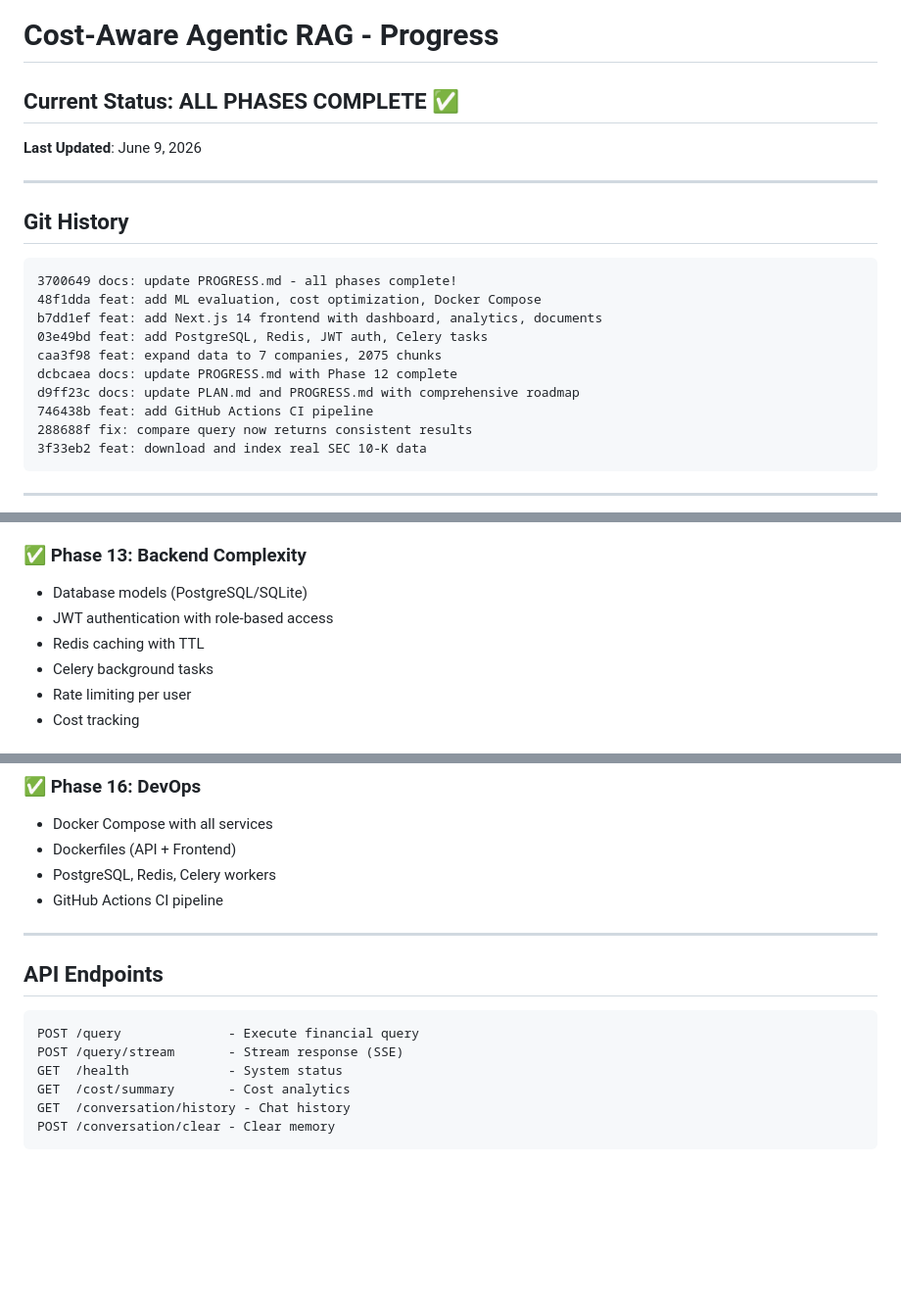
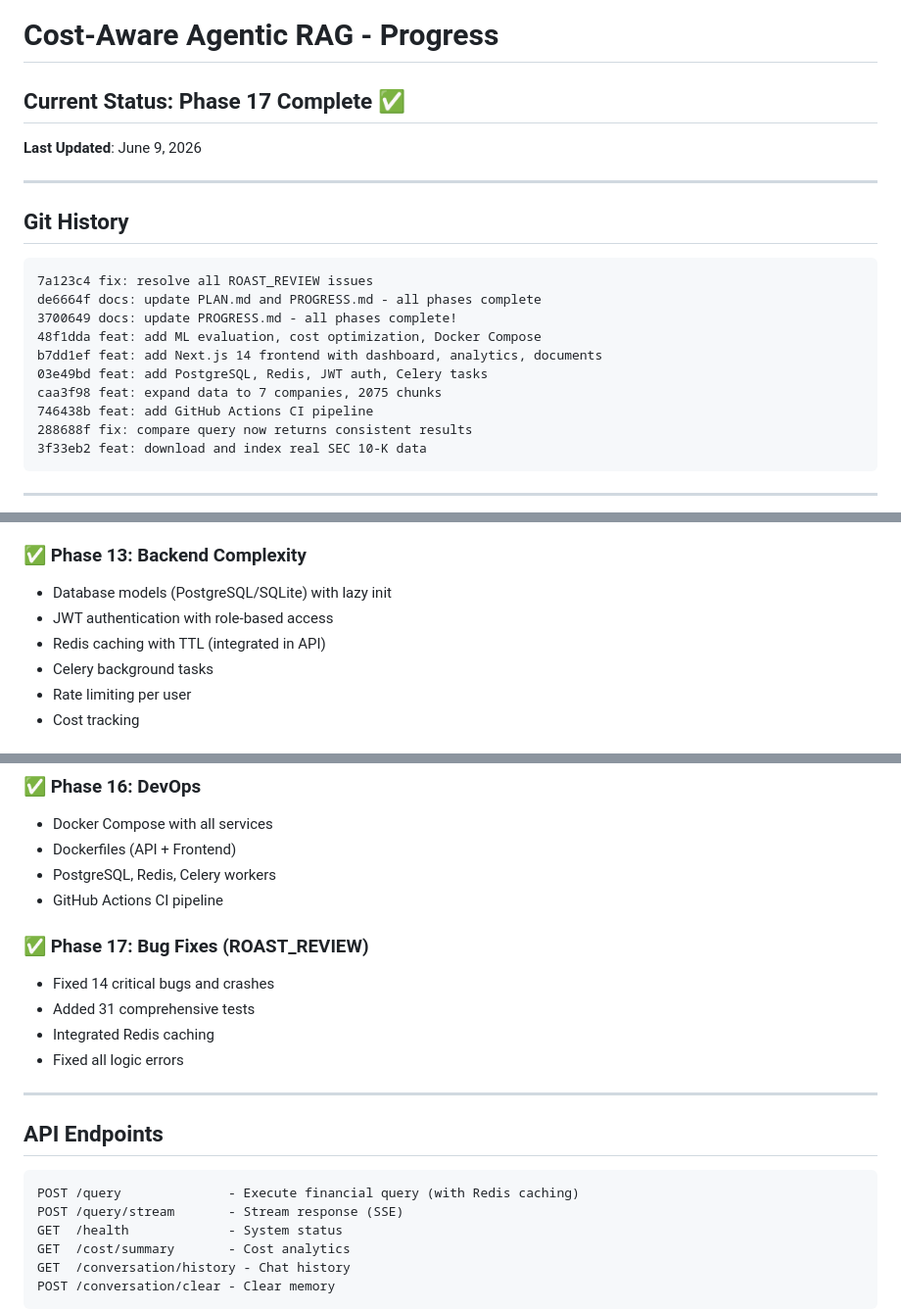
Before and after one commit to DeryFerd/cost-aware-agentic-rag, a Markdown page: PROGRESS.md, 3 parts joined by grey strips. Shown at 98% size. Drawn GitHub-style; blank space fills up the shorter version.

````diff
--- a/PROGRESS.md
+++ b/PROGRESS.md
@@ -1,6 +1,6 @@
 # Cost-Aware Agentic RAG - Progress
 
-## Current Status: ALL PHASES COMPLETE ✅
+## Current Status: Phase 17 Complete ✅
 
 **Last Updated**: June 9, 2026
 
@@ -9,13 +9,13 @@
 ## Git History
 
 ```
+7a123c4 fix: resolve all ROAST_REVIEW issues
+de6664f docs: update PLAN.md and PROGRESS.md - all phases complete
 3700649 docs: update PROGRESS.md - all phases complete!
 48f1dda feat: add ML evaluation, cost optimization, Docker Compose
 b7dd1ef feat: add Next.js 14 frontend with dashboard, analytics, documents
 03e49bd feat: add PostgreSQL, Redis, JWT auth, Celery tasks
 caa3f98 feat: expand data to 7 companies, 2075 chunks
-dcbcaea docs: update PROGRESS.md with Phase 12 complete
-d9ff23c docs: update PLAN.md and PROGRESS.md with comprehensive roadmap
 746438b feat: add GitHub Actions CI pipeline
 288688f fix: compare query now returns consistent results
 3f33eb2 feat: download and index real SEC 10-K data
@@ -42,9 +42,9 @@ d9ff23c docs: update PLAN.md and PROGRESS.md with comprehensive roadmap
 - Real filings from EDGAR XBRL API
 
 ### ✅ Phase 13: Backend Complexity
-- Database models (PostgreSQL/SQLite)
+- Database models (PostgreSQL/SQLite) with lazy init
 - JWT authentication with role-based access
-- Redis caching with TTL
+- Redis caching with TTL (integrated in API)
 - Celery background tasks
 - Rate limiting per user
 - Cost tracking
@@ -70,12 +70,18 @@ d9ff23c docs: update PLAN.md and PROGRESS.md with comprehensive roadmap
 - PostgreSQL, Redis, Celery workers
 - GitHub Actions CI pipeline
 
+### ✅ Phase 17: Bug Fixes (ROAST_REVIEW)
+- Fixed 14 critical bugs and crashes
+- Added 31 comprehensive tests
+- Integrated Redis caching
+- Fixed all logic errors
+
 ---
 
 ## API Endpoints
 
 ```
-POST /query              - Execute financial query
+POST /query              - Execute financial query (with Redis caching)
 POST /query/stream       - Stream response (SSE)
 GET  /health             - System status
 GET  /cost/summary       - Cost analytics
````
Also changed, not shown: other parts of PROGRESS.md (+17 -13 lines), PLAN.md (+28 -2 lines).
